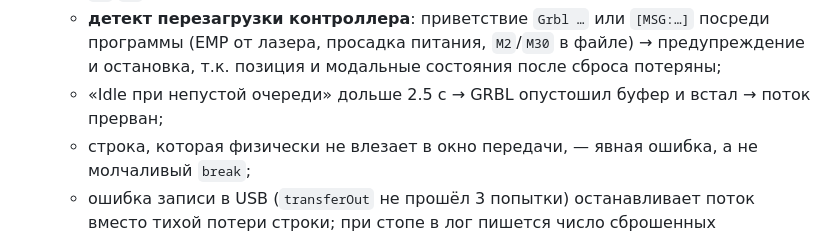
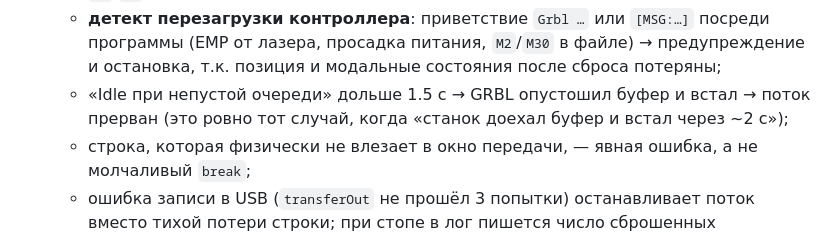
Before and after one commit to KViachaslav/gcode_usb_sender, a Markdown page: README.md, the part around the change. GitHub-like rendering.

Commit message:
README: уточнён порог Idle-детектора (1.5 с)
Сообщение «станок доехал буфер и встал» должно срабатывать раньше общего
таймаута подтверждений, поэтому порог Idle-детектора — 1.5 с, а не 2.5 с.

```diff
--- a/README.md
+++ b/README.md
@@ -158,7 +158,8 @@
   - **детект перезагрузки контроллера**: приветствие `Grbl …` или `[MSG:…]` посреди программы
     (EMP от лазера, просадка питания, `M2`/`M30` в файле) → предупреждение и остановка,
     т.к. позиция и модальные состояния после сброса потеряны;
-  - «Idle при непустой очереди» дольше 2.5 с → GRBL опустошил буфер и встал → поток прерван;
+  - «Idle при непустой очереди» дольше 1.5 с → GRBL опустошил буфер и встал → поток прерван
+    (это ровно тот случай, когда «станок доехал буфер и встал через ~2 с»);
   - строка, которая физически не влезает в окно передачи, — явная ошибка, а не молчаливый `break`;
   - ошибка записи в USB (`transferOut` не прошёл 3 попытки) останавливает поток вместо
     тихой потери строки; при стопе в лог пишется число сброшенных неподтверждённых строк.
```
